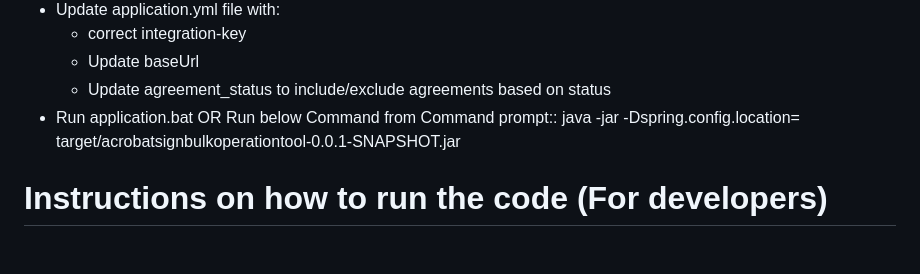
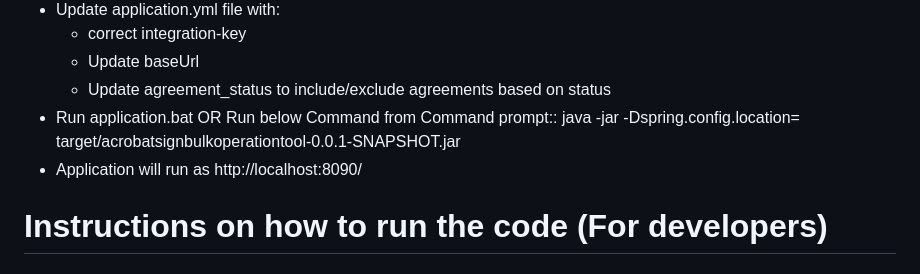
Before and after one commit to abhishekdixitadobe/AcrobatSignBulkOperations, a Markdown page: README.md, the part around the change. GitHub-like rendering.

```diff
--- a/README.md
+++ b/README.md
@@ -62,6 +62,9 @@ Following bulk operation are available with the application:
        </ul>
       </li>
      <li>Run application.bat  OR Run below Command from Command prompt::  java -jar -Dspring.config.location=<path-to-application.yml file> target/acrobatsignbulkoperationtool-0.0.1-SNAPSHOT.jar</li>
+        <li>
+     Application will run as http://localhost:8090/
+  </li>
   </ul>
 
 # Instructions on how to run the code (For developers)
```
